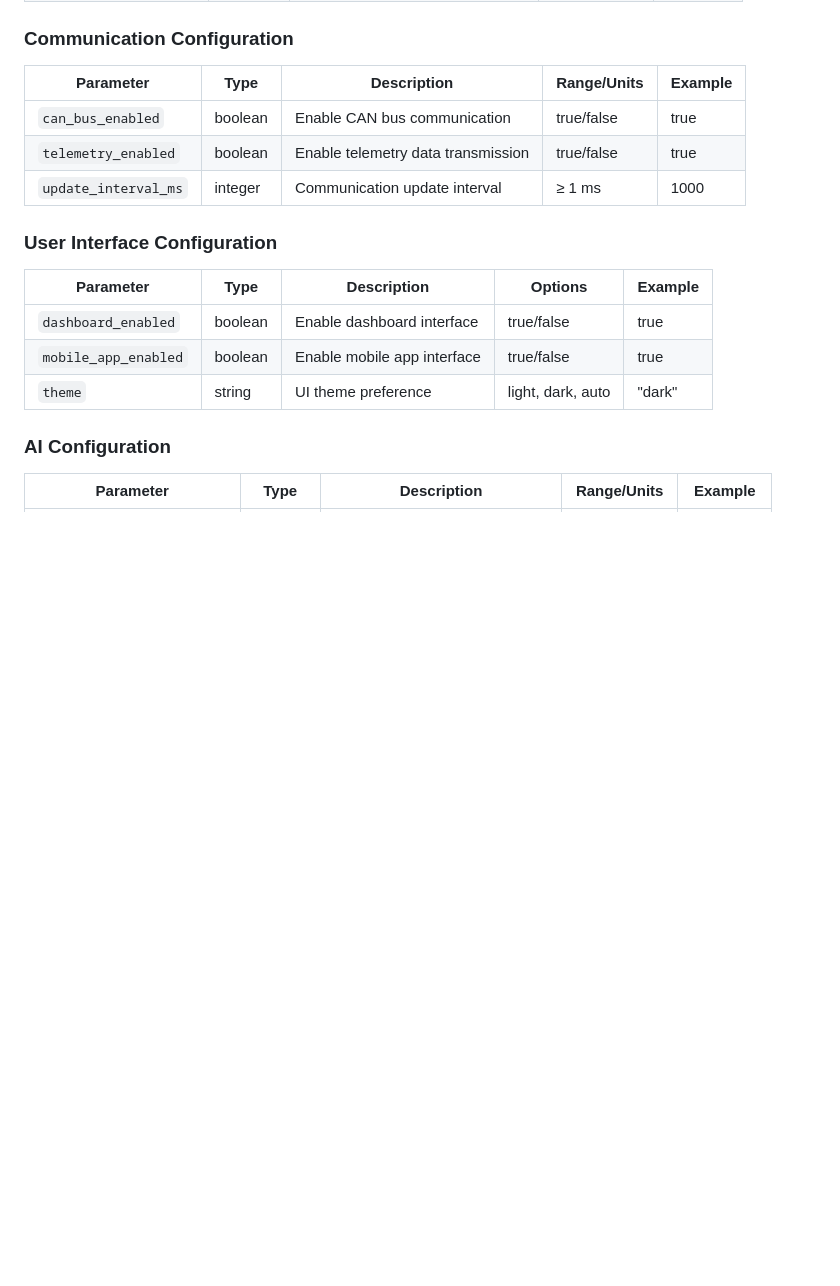
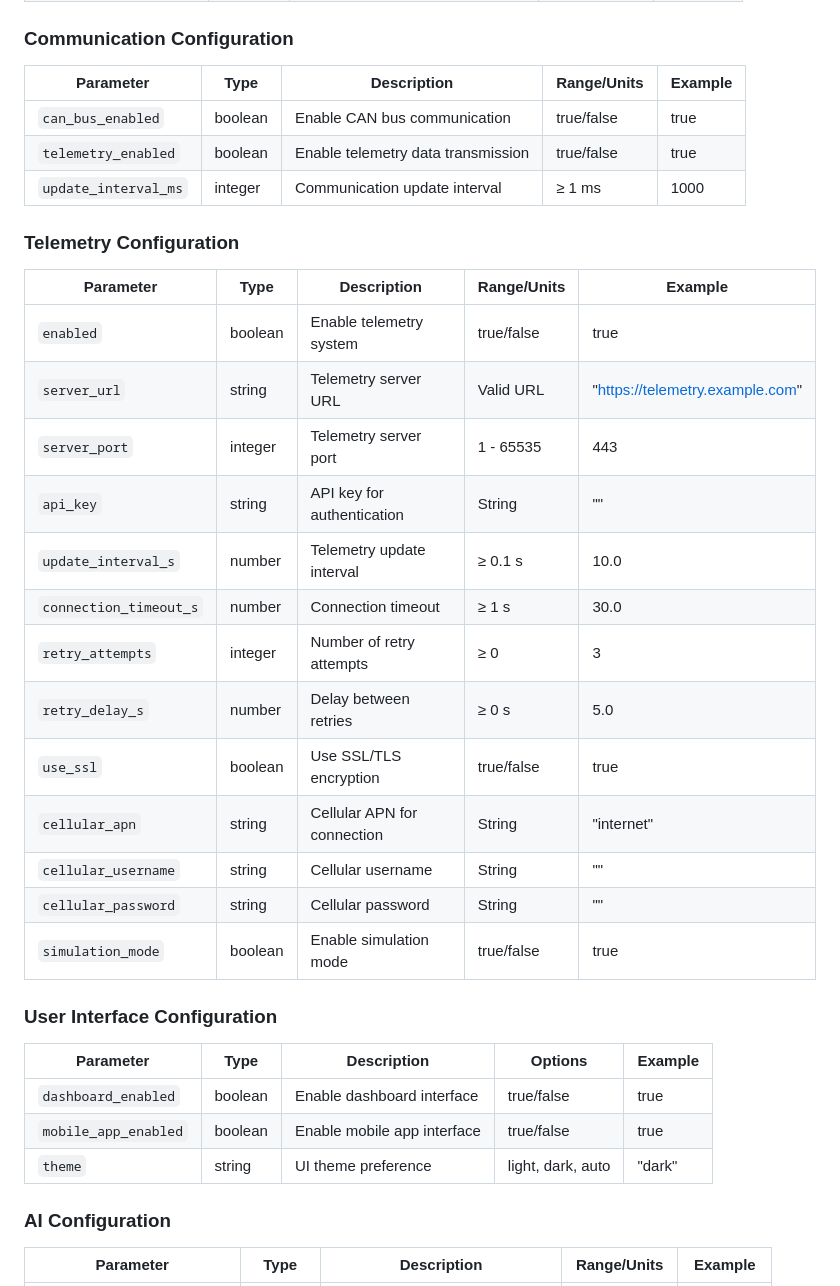
Before and after one commit to DmitrySlesarev/az1m0v, a Markdown page: docs/configuration.md, the part around the change printed below. GitHub-like rendering; blank space fills up the shorter version.

```diff
--- a/docs/configuration.md
+++ b/docs/configuration.md
@@ -71,6 +74,24 @@ The EV system configuration is stored in JSON format and validated against a JSO
 | `can_bus_enabled` | boolean | Enable CAN bus communication | true/false | true |
 | `telemetry_enabled` | boolean | Enable telemetry data transmission | true/false | true |
 | `update_interval_ms` | integer | Communication update interval | ≥ 1 ms | 1000 |
+
+### Telemetry Configuration
+
+| Parameter | Type | Description | Range/Units | Example |
+|-----------|------|-------------|-------------|---------|
+| `enabled` | boolean | Enable telemetry system | true/false | true |
+| `server_url` | string | Telemetry server URL | Valid URL | "https://telemetry.example.com" |
+| `server_port` | integer | Telemetry server port | 1 - 65535 | 443 |
+| `api_key` | string | API key for authentication | String | "" |
+| `update_interval_s` | number | Telemetry update interval | ≥ 0.1 s | 10.0 |
+| `connection_timeout_s` | number | Connection timeout | ≥ 1 s | 30.0 |
+| `retry_attempts` | integer | Number of retry attempts | ≥ 0 | 3 |
+| `retry_delay_s` | number | Delay between retries | ≥ 0 s | 5.0 |
+| `use_ssl` | boolean | Use SSL/TLS encryption | true/false | true |
+| `cellular_apn` | string | Cellular APN for connection | String | "internet" |
+| `cellular_username` | string | Cellular username | String | "" |
+| `cellular_password` | string | Cellular password | String | "" |
+| `simulation_mode` | boolean | Enable simulation mode | true/false | true |
 
 ### User Interface Configuration
 
```
Also changed, not shown: other parts of docs/configuration.md (+80 -26 lines).
